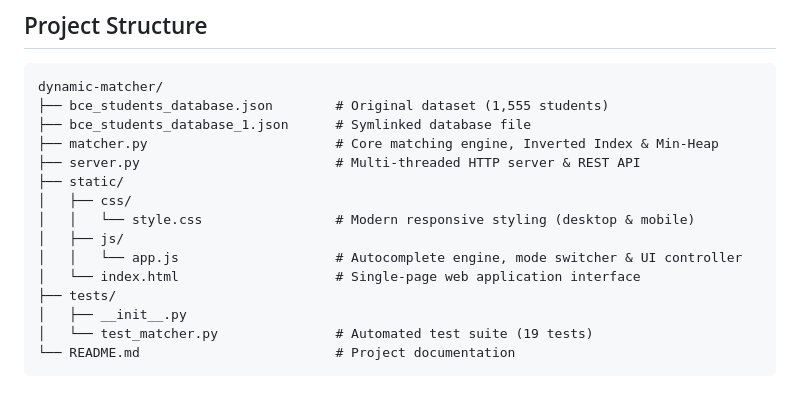
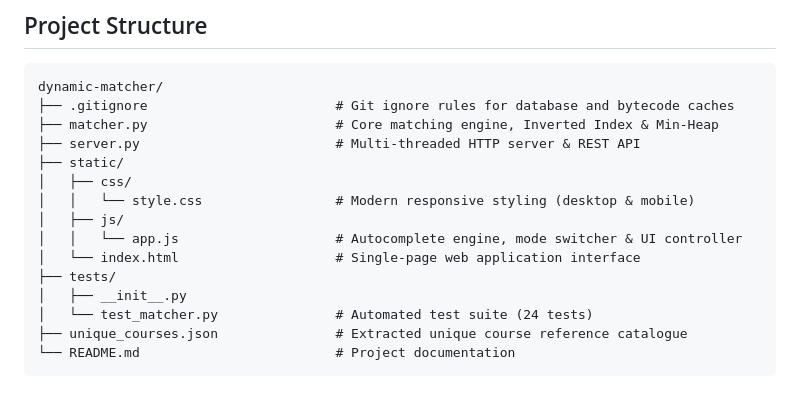
Before and after one commit to BlackHat-Dot/Student-matcher, a Markdown page: README.md, the part around one of its changes. GitHub-like rendering.

Commit message:
docs: update project structure and test metrics in README
Document .gitignore presence, update test suite count to 24 tests,
and add status badges for Python runtime, dependencies, and testing.

Co-authored-by: Sakthi Sundar. M <madhavandhanalakshmi9@gmail.com>
Co-authored-by: Sakthi-Sundar-M <237815274+Sakthi-Sundar-M@users.noreply.github.com>

````diff
--- a/README.md
+++ b/README.md
@@ -226,8 +230,7 @@ python3 -m unittest discover tests
 
 ```
 dynamic-matcher/
-├── bce_students_database.json        # Original dataset (1,555 students)
-├── bce_students_database_1.json      # Symlinked database file
+├── .gitignore                        # Git ignore rules for database and bytecode caches
 ├── matcher.py                        # Core matching engine, Inverted Index & Min-Heap
 ├── server.py                         # Multi-threaded HTTP server & REST API
 ├── static/
@@ -238,6 +241,7 @@ dynamic-matcher/
 │   └── index.html                    # Single-page web application interface
 ├── tests/
 │   ├── __init__.py
-│   └── test_matcher.py               # Automated test suite (19 tests)
+│   └── test_matcher.py               # Automated test suite (24 tests)
+├── unique_courses.json               # Extracted unique course reference catalogue
 └── README.md                         # Project documentation
 ```
````
Also changed, not shown: other parts of README.md (+4 -0 lines).
